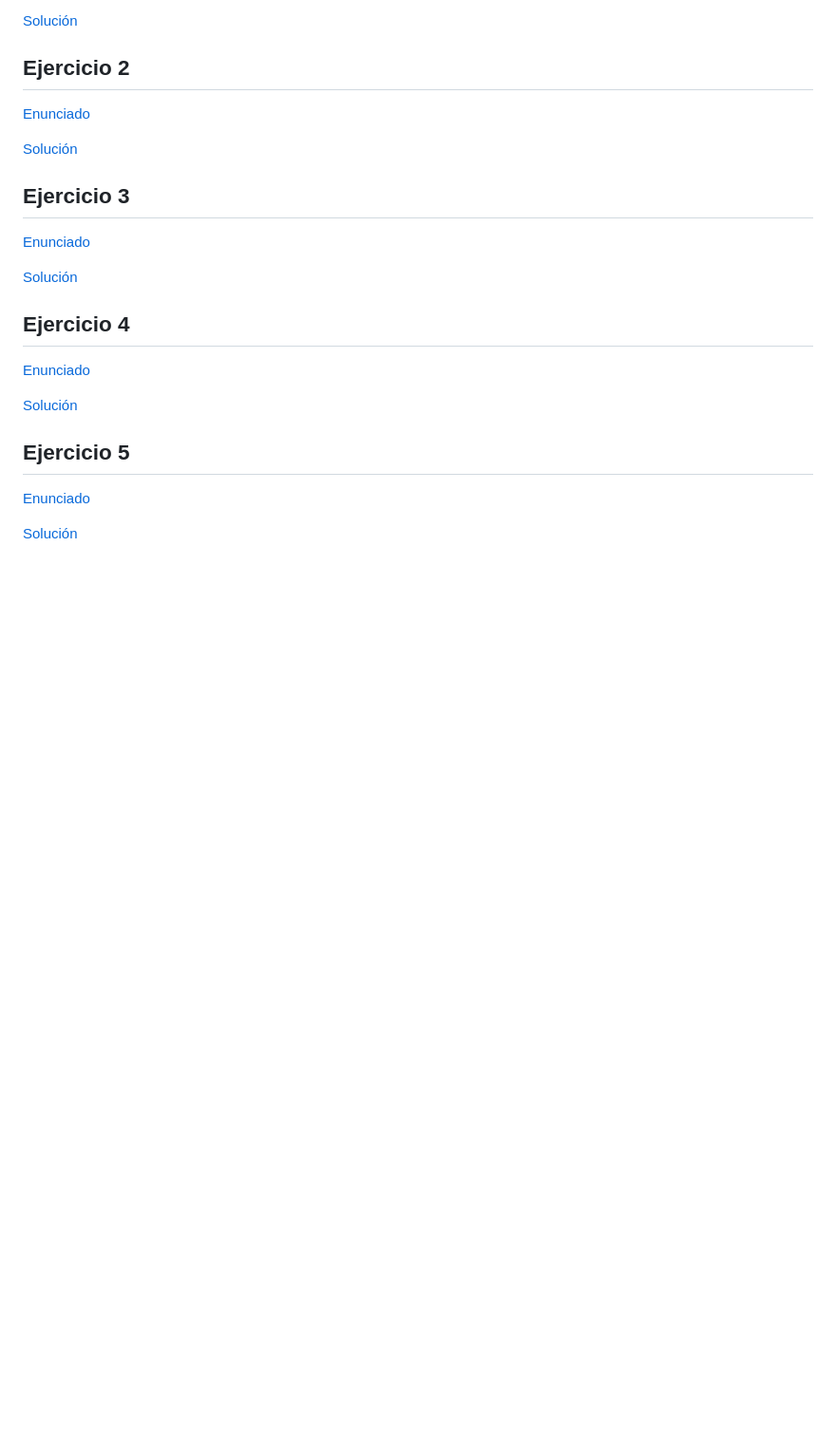
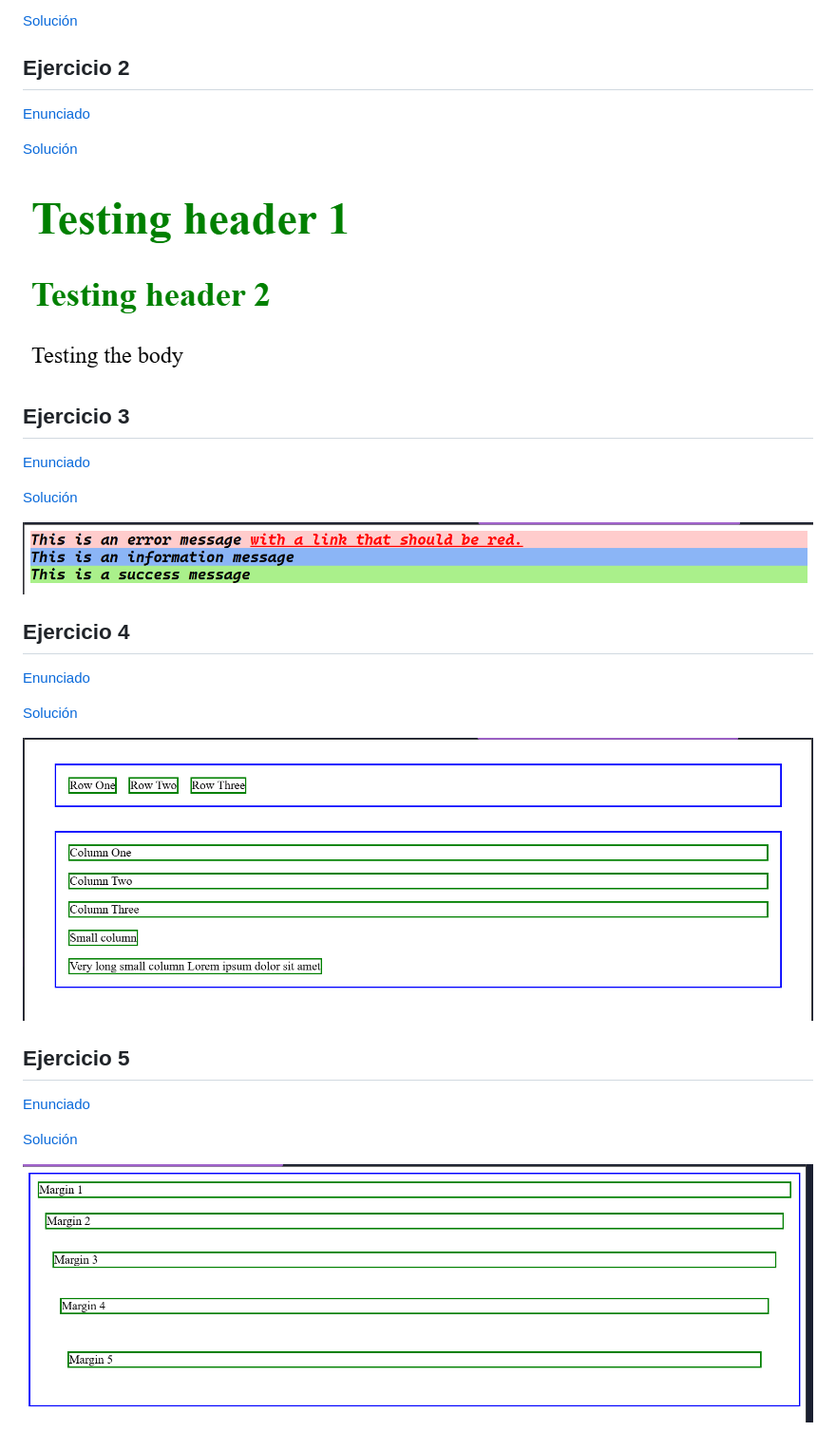
Before and after one commit to Samuel9645/web-client-p1-saas, a Markdown page: README.md, the part around the change. Shown: that part at 95% size. Rendered like a GitHub page; pictures changed too: resources/ex-2.png (added), resources/ex-3.png (added), resources/ex-4.png (added); blank space fills up the shorter version.

Commit message:
chore: añadidas capturas al README.md

```diff
--- a/README.md
+++ b/README.md
@@ -16,11 +16,15 @@
 
 [Solución](ex-2)
 
+![ejercicio 2](resources/ex-2.png)
+
 ## Ejercicio 3
 
 [Enunciado](practica-saas.md#ejercicio-3)
 
 [Solución](ex-3)
+
+![ejercicio 3](resources/ex-3.png)
 
 ## Ejercicio 4
 
@@ -28,8 +32,12 @@
 
 [Solución](ex-4)
 
+![ejercicio 4](resources/ex-4.png)
+
 ## Ejercicio 5
 
 [Enunciado](practica-saas.md#ejercicio-5)
 
 [Solución](ex-5)
+
+![ejercicio 5](resources/ex-5.png)
```
